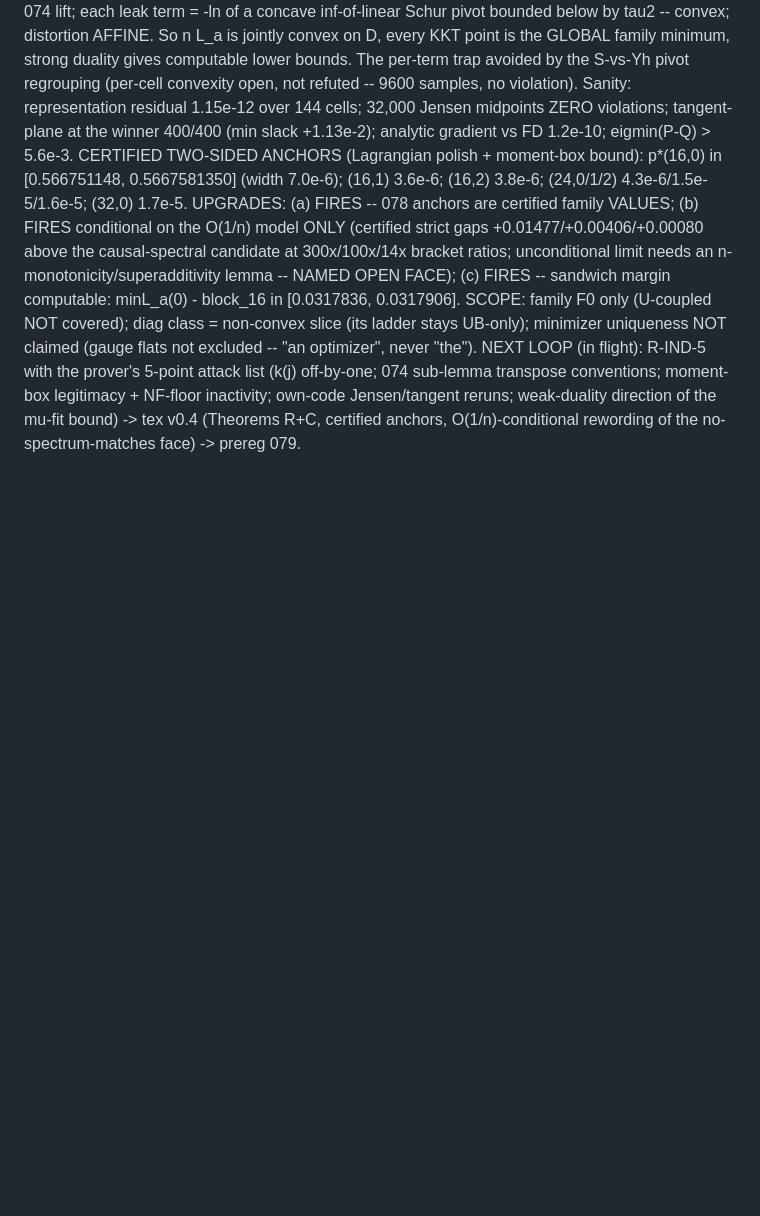
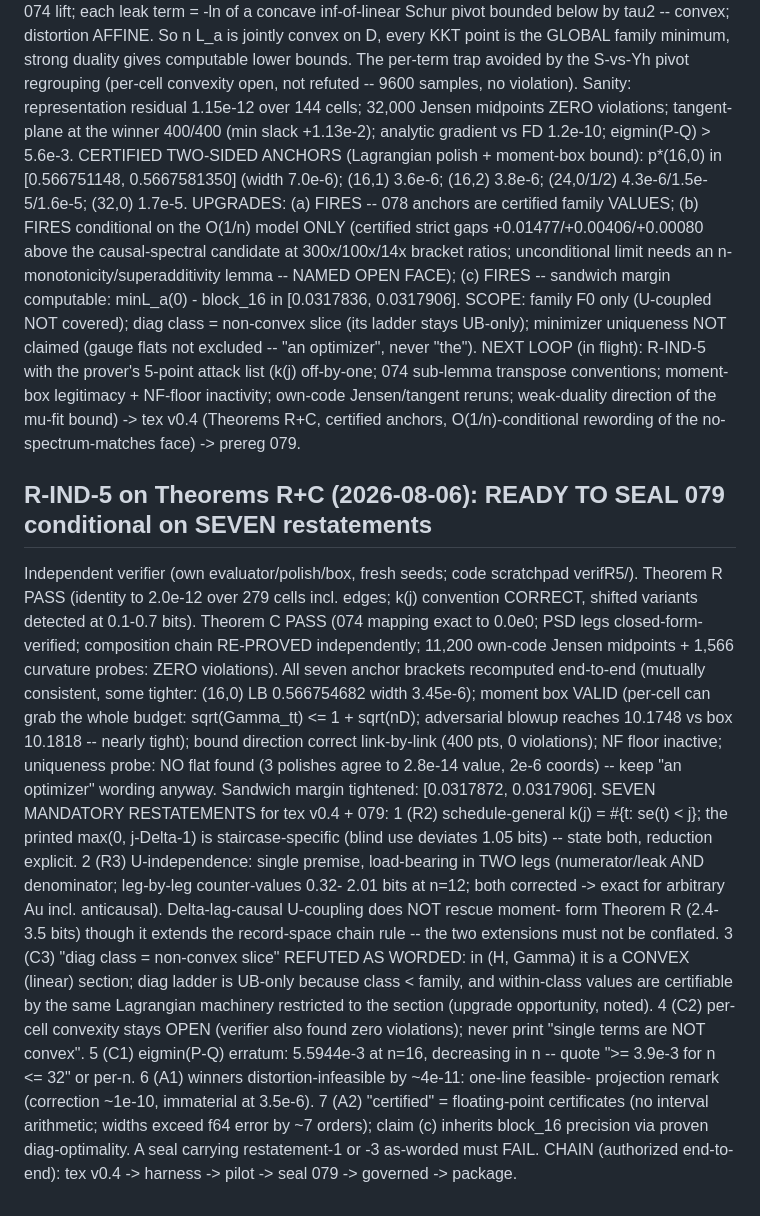
Before and after one commit to ahb-sjsu/geometric-observation, a Markdown page: paper/go14-causal-erasure-PROBE.md, the part around the change. GitHub-like rendering; blank space fills up the shorter version.

Commit message:
R-IND-5 on Theorems R+C: READY TO SEAL 079 conditional on seven restatements
Both theorems PASS with the composition chain independently
re-proved and zero violations across 11,200 own-code Jensen
midpoints; all seven anchor brackets recomputed end-to-end; the
moment box validated as nearly tight; no minimizer flat found. Two
wording refutations are load-bearing: the k(j) formula is
staircase-specific (general form #{t: se(t) < j}) and the diagonal
class is a CONVEX slice in (H,Gamma) -- the ladder is UB-only
because class < family, and becomes certifiable by the same
machinery (upgrade noted). U-independence: one premise, two
load-bearing legs, with leg-by-leg counter-values; Delta-causal
U-coupling does not rescue the moment form.

Co-Authored-By: Claude Fable 5 <noreply@anthropic.com>

```diff
--- a/paper/go14-causal-erasure-PROBE.md
+++ b/paper/go14-causal-erasure-PROBE.md
@@ -318,3 +318,48 @@ legitimacy + NF-floor inactivity; own-code Jensen/tangent reruns;
 weak-duality direction of the mu-fit bound) -> tex v0.4 (Theorems
 R+C, certified anchors, O(1/n)-conditional rewording of the
 no-spectrum-matches face) -> prereg 079.
+
+## R-IND-5 on Theorems R+C (2026-08-06): READY TO SEAL 079 conditional on SEVEN restatements
+
+Independent verifier (own evaluator/polish/box, fresh seeds; code
+scratchpad verifR5/). Theorem R PASS (identity to 2.0e-12 over 279
+cells incl. edges; k(j) convention CORRECT, shifted variants
+detected at 0.1-0.7 bits). Theorem C PASS (074 mapping exact to
+0.0e0; PSD legs closed-form-verified; composition chain RE-PROVED
+independently; 11,200 own-code Jensen midpoints + 1,566 curvature
+probes: ZERO violations). All seven anchor brackets recomputed
+end-to-end (mutually consistent, some tighter: (16,0) LB
+0.566754682 width 3.45e-6); moment box VALID (per-cell can grab the
+whole budget: sqrt(Gamma_tt) <= 1 + sqrt(nD); adversarial blowup
+reaches 10.1748 vs box 10.1818 -- nearly tight); bound direction
+correct link-by-link (400 pts, 0 violations); NF floor inactive;
+uniqueness probe: NO flat found (3 polishes agree to 2.8e-14 value,
+2e-6 coords) -- keep "an optimizer" wording anyway. Sandwich margin
+tightened: [0.0317872, 0.0317906].
+SEVEN MANDATORY RESTATEMENTS for tex v0.4 + 079:
+1 (R2) schedule-general k(j) = #{t: se(t) < j}; the printed
+  max(0, j-Delta-1) is staircase-specific (blind use deviates 1.05
+  bits) -- state both, reduction explicit.
+2 (R3) U-independence: single premise, load-bearing in TWO legs
+  (numerator/leak AND denominator; leg-by-leg counter-values 0.32-
+  2.01 bits at n=12; both corrected -> exact for arbitrary Au incl.
+  anticausal). Delta-lag-causal U-coupling does NOT rescue moment-
+  form Theorem R (2.4-3.5 bits) though it extends the record-space
+  chain rule -- the two extensions must not be conflated.
+3 (C3) "diag class = non-convex slice" REFUTED AS WORDED: in (H,
+  Gamma) it is a CONVEX (linear) section; diag ladder is UB-only
+  because class < family, and within-class values are certifiable by
+  the same Lagrangian machinery restricted to the section (upgrade
+  opportunity, noted).
+4 (C2) per-cell convexity stays OPEN (verifier also found zero
+  violations); never print "single terms are NOT convex".
+5 (C1) eigmin(P-Q) erratum: 5.5944e-3 at n=16, decreasing in n --
+  quote ">= 3.9e-3 for n <= 32" or per-n.
+6 (A1) winners distortion-infeasible by ~4e-11: one-line feasible-
+  projection remark (correction ~1e-10, immaterial at 3.5e-6).
+7 (A2) "certified" = floating-point certificates (no interval
+  arithmetic; widths exceed f64 error by ~7 orders); claim (c)
+  inherits block_16 precision via proven diag-optimality.
+A seal carrying restatement-1 or -3 as-worded must FAIL.
+CHAIN (authorized end-to-end): tex v0.4 -> harness -> pilot -> seal
+079 -> governed -> package.
```
